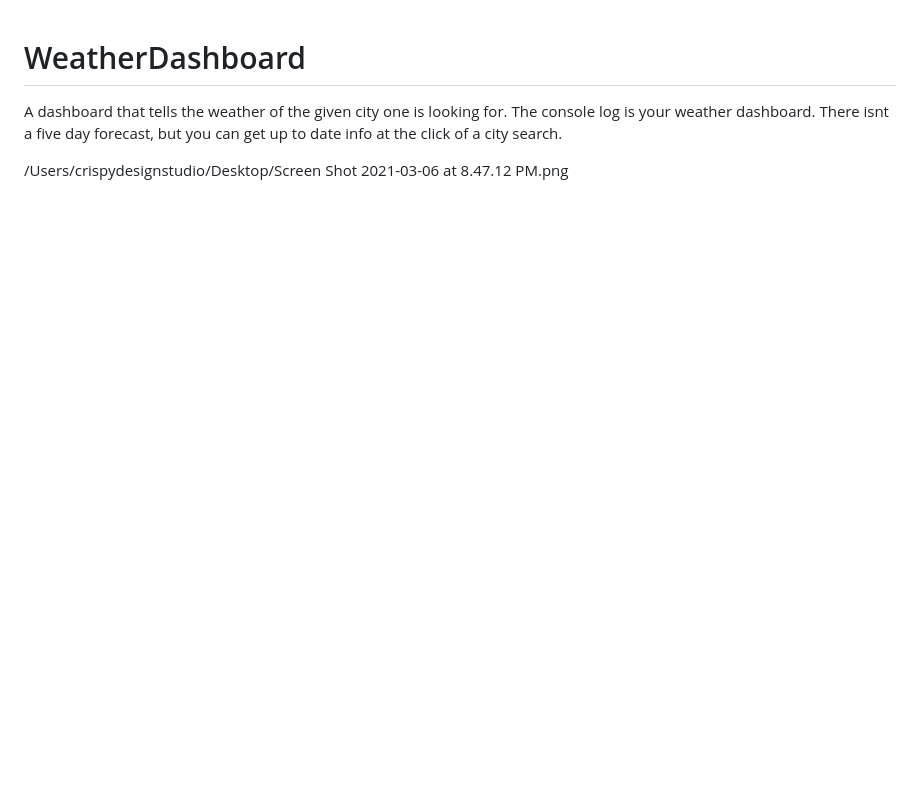
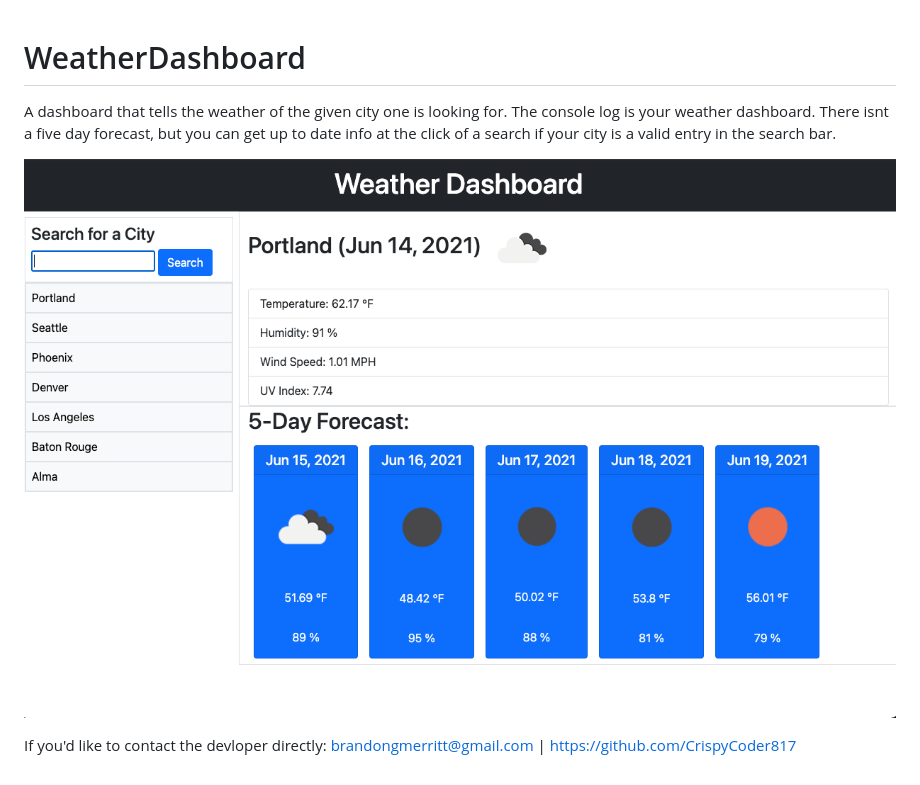
Before and after one commit to CrispyCoder817/WeatherDashboard, a Markdown page: README.md, the part around the change. Rendered like a GitHub page; pictures changed too: weatherapp.png (added); blank space fills up the shorter version.

Commit message:
readme enhanced

```diff
--- a/README.md
+++ b/README.md
@@ -1,5 +1,9 @@
 # WeatherDashboard
 A dashboard that tells the weather of the given city one is looking for.
-The console log is your weather dashboard. There isnt a five day forecast, but you can get up to date info at the click of a city search.
+The console log is your weather dashboard. There isnt a five day forecast, but you can get up to date info at the click of a search if your city is a valid entry in the search bar.
 
-/Users/crispydesignstudio/Desktop/Screen Shot 2021-03-06 at 8.47.12 PM.png
+![ApplicationWorkingLoacallyScreenshot](weatherapp.png)
+
+If you'd like to contact the devloper directly:
+brandongmerritt@gmail.com |
+https://github.com/CrispyCoder817
```
Also changed, not shown: Screen Shot 2021-03-06 at 8.47.12 PM.png (deleted).
